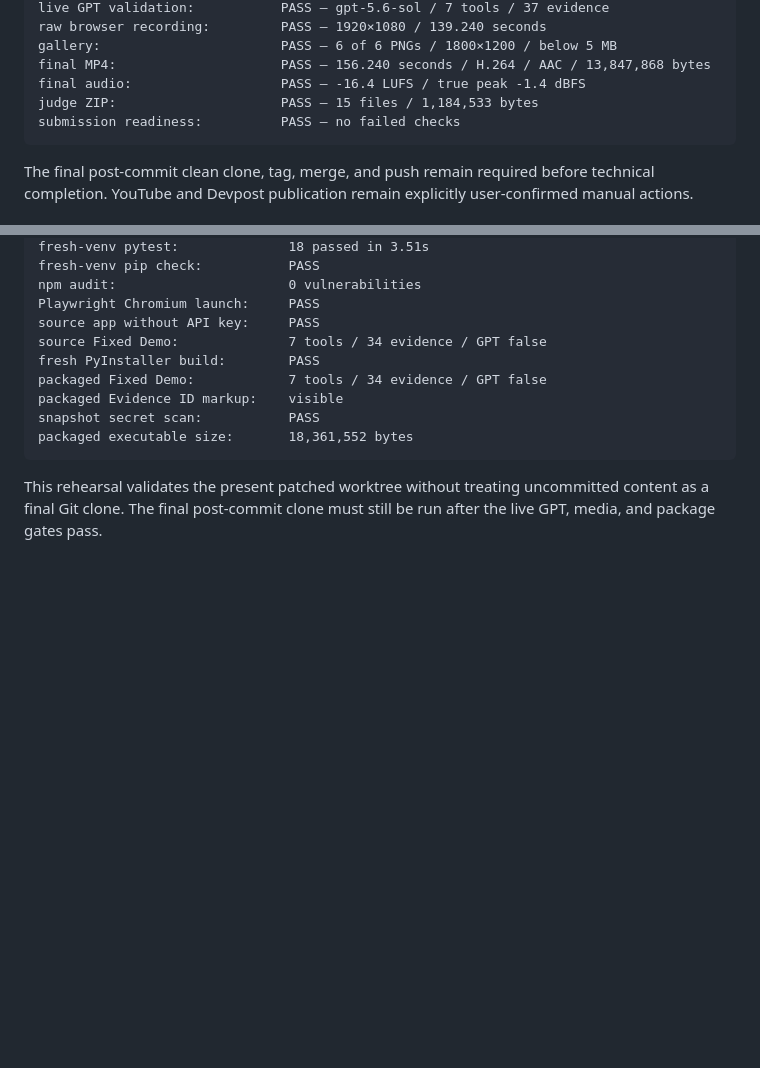
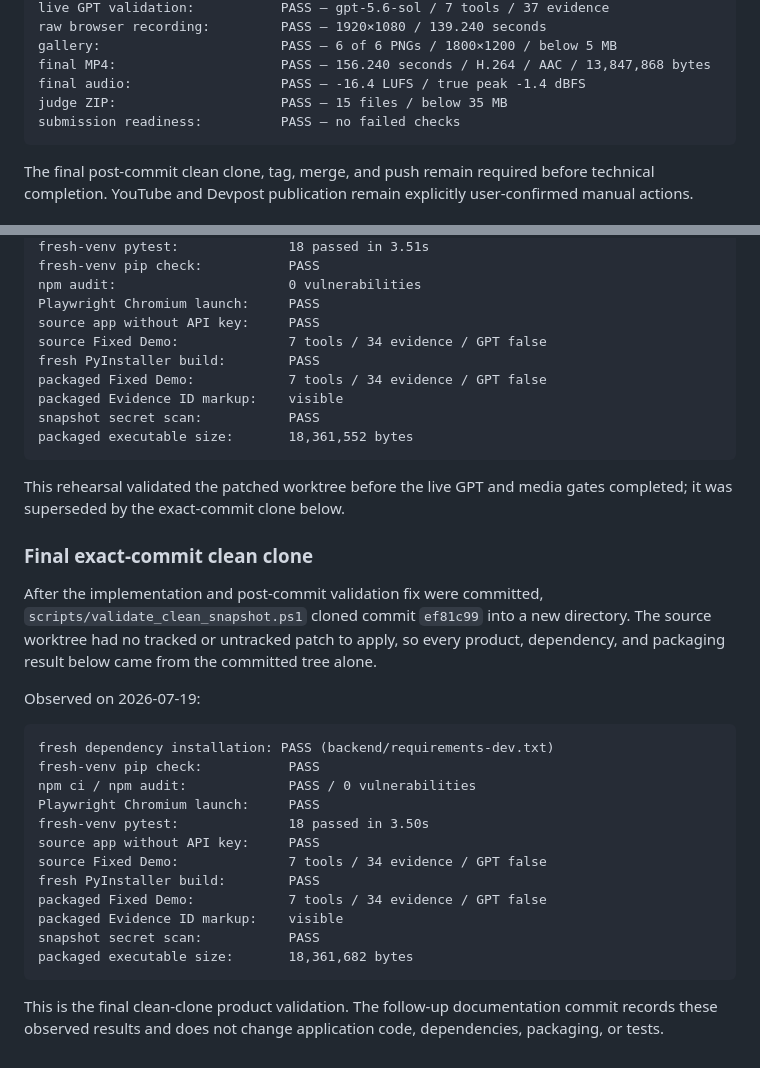
Before and after one commit to shibaraven/aeternus-market-intelligence, a Markdown page: docs/VALIDATION_REPORT.md, 2 parts joined by grey strips. GitHub-like rendering; blank space fills up the shorter version.

Commit message:
docs: record final clean-clone validation

````diff
--- a/docs/VALIDATION_REPORT.md
+++ b/docs/VALIDATION_REPORT.md
@@ -245,7 +245,7 @@ raw browser recording:         PASS — 1920×1080 / 139.240 seconds
 gallery:                       PASS — 6 of 6 PNGs / 1800×1200 / below 5 MB
 final MP4:                     PASS — 156.240 seconds / H.264 / AAC / 13,847,868 bytes
 final audio:                   PASS — -16.4 LUFS / true peak -1.4 dBFS
-judge ZIP:                     PASS — 15 files / 1,184,533 bytes
+judge ZIP:                     PASS — 15 files / below 35 MB
 submission readiness:          PASS — no failed checks
 ```
 
@@ -271,4 +271,27 @@ snapshot secret scan:           PASS
 packaged executable size:       18,361,552 bytes
 ```
 
-This rehearsal validates the present patched worktree without treating uncommitted content as a final Git clone. The final post-commit clone must still be run after the live GPT, media, and package gates pass.
+This rehearsal validated the patched worktree before the live GPT and media gates completed; it was superseded by the exact-commit clone below.
+
+### Final exact-commit clean clone
+
+After the implementation and post-commit validation fix were committed, `scripts/validate_clean_snapshot.ps1` cloned commit `ef81c99` into a new directory. The source worktree had no tracked or untracked patch to apply, so every product, dependency, and packaging result below came from the committed tree alone.
+
+Observed on 2026-07-19:
+
+```text
+fresh dependency installation: PASS (backend/requirements-dev.txt)
+fresh-venv pip check:           PASS
+npm ci / npm audit:             PASS / 0 vulnerabilities
+Playwright Chromium launch:     PASS
+fresh-venv pytest:              18 passed in 3.50s
+source app without API key:     PASS
+source Fixed Demo:              7 tools / 34 evidence / GPT false
+fresh PyInstaller build:        PASS
+packaged Fixed Demo:            7 tools / 34 evidence / GPT false
+packaged Evidence ID markup:    visible
+snapshot secret scan:           PASS
+packaged executable size:       18,361,682 bytes
+```
+
+This is the final clean-clone product validation. The follow-up documentation commit records these observed results and does not change application code, dependencies, packaging, or tests.
````
Also changed, not shown: docs/FINAL_SUBMISSION_CHECKLIST.md (+4 -4 lines).
